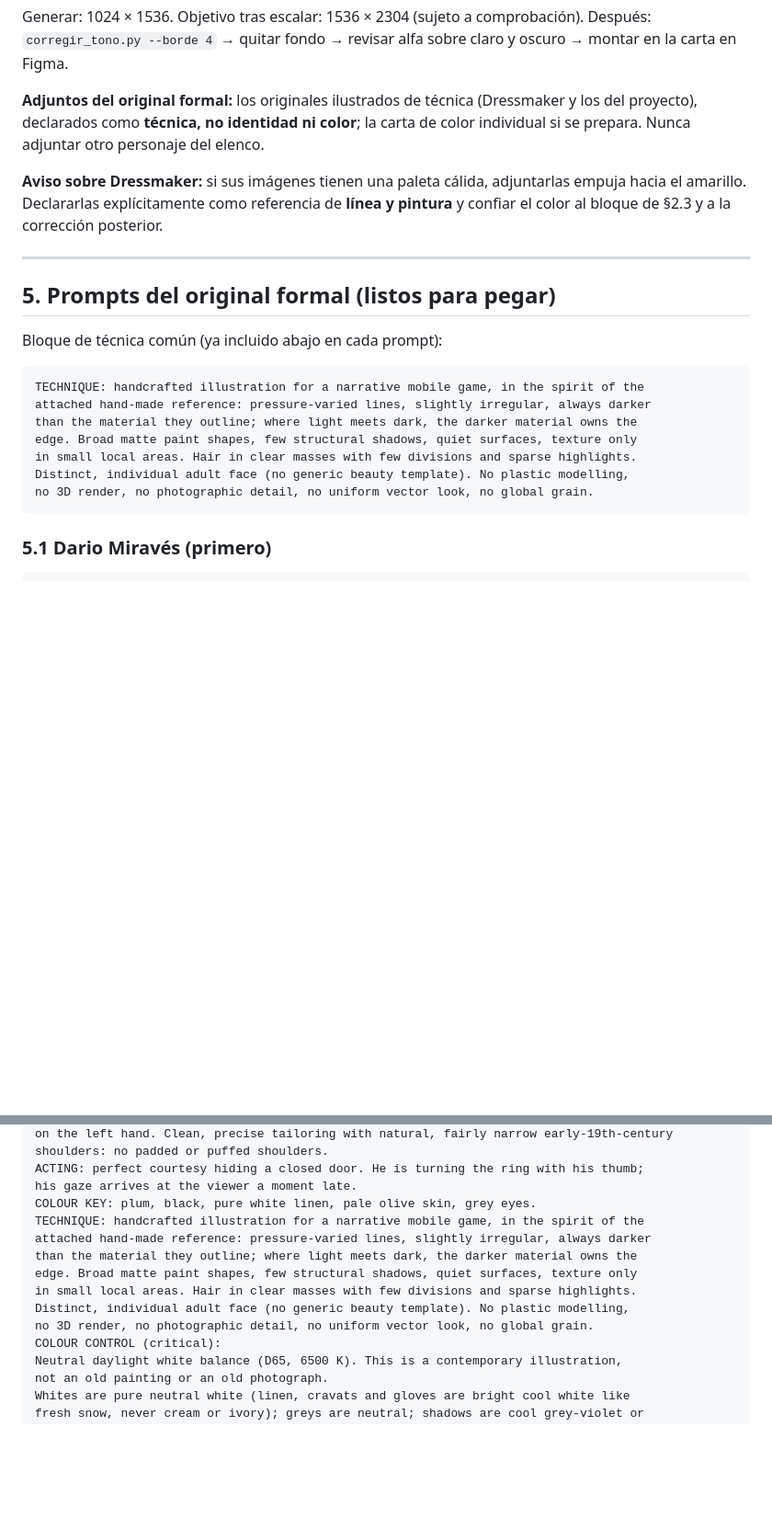
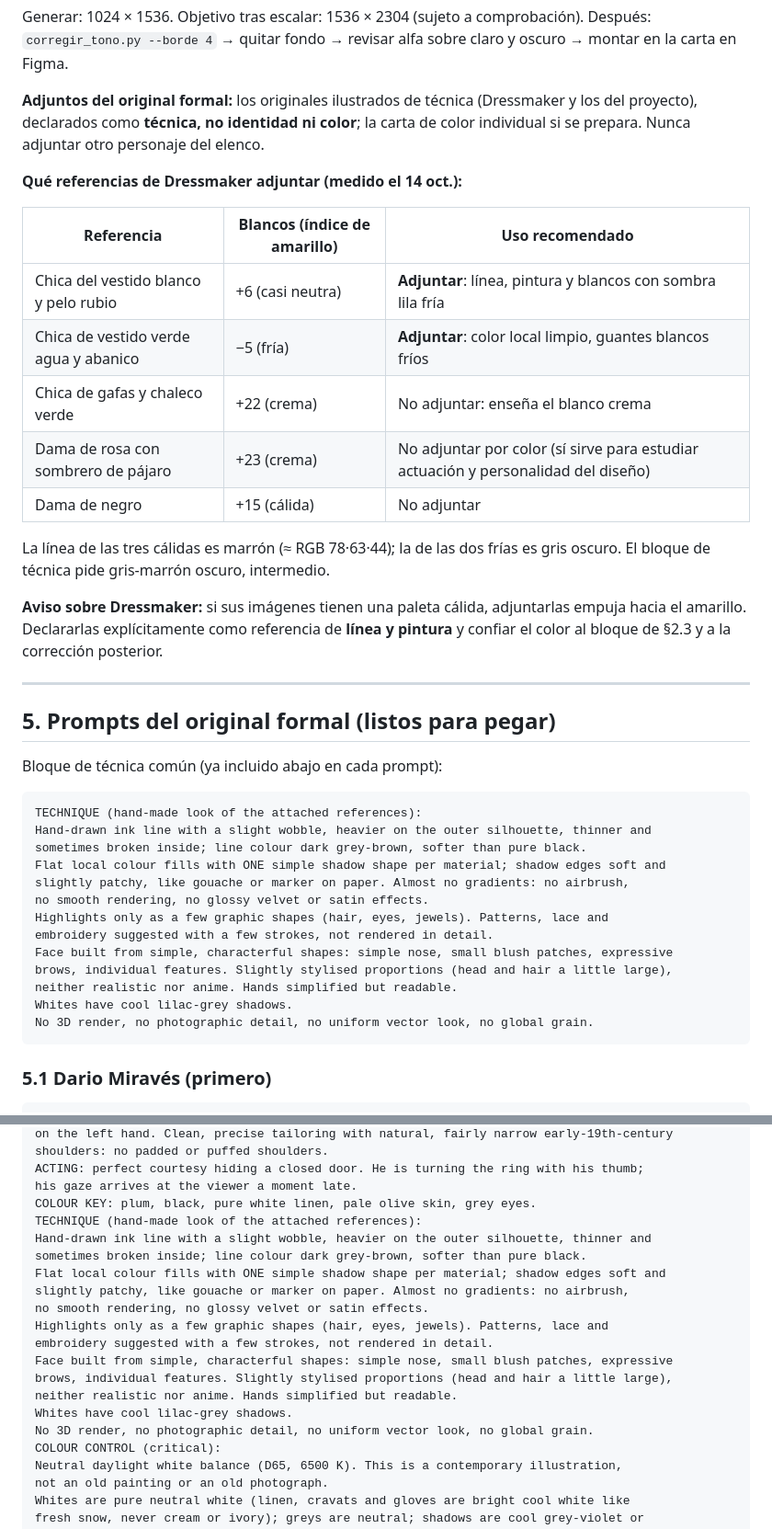
Before and after one commit to felipincolorado/juego, a Markdown page: diseno/ENCARGOS-ELENCO-TANDA-2.md, 2 parts joined by grey strips. Shown at 92% size. Drawn GitHub-style; blank space fills up the shorter version.

````diff
--- a/diseno/ENCARGOS-ELENCO-TANDA-2.md
+++ b/diseno/ENCARGOS-ELENCO-TANDA-2.md
@@ -98,6 +98,18 @@ Generar: 1024 × 1536. Objetivo tras escalar: 1536 × 2304 (sujeto a comprobaci
 
 **Adjuntos del original formal:** los originales ilustrados de técnica (Dressmaker y los del proyecto), declarados como **técnica, no identidad ni color**; la carta de color individual si se prepara. Nunca adjuntar otro personaje del elenco.
 
+**Qué referencias de Dressmaker adjuntar (medido el 14 oct.):**
+
+| Referencia | Blancos (índice de amarillo) | Uso recomendado |
+|---|---|---|
+| Chica del vestido blanco y pelo rubio | +6 (casi neutra) | **Adjuntar**: línea, pintura y blancos con sombra lila fría |
+| Chica de vestido verde agua y abanico | −5 (fría) | **Adjuntar**: color local limpio, guantes blancos fríos |
+| Chica de gafas y chaleco verde | +22 (crema) | No adjuntar: enseña el blanco crema |
+| Dama de rosa con sombrero de pájaro | +23 (crema) | No adjuntar por color (sí sirve para estudiar actuación y personalidad del diseño) |
+| Dama de negro | +15 (cálida) | No adjuntar |
+
+La línea de las tres cálidas es marrón (≈ RGB 78·63·44); la de las dos frías es gris oscuro. El bloque de técnica pide gris-marrón oscuro, intermedio.
+
 **Aviso sobre Dressmaker:** si sus imágenes tienen una paleta cálida, adjuntarlas empuja hacia el amarillo. Declararlas explícitamente como referencia de **línea y pintura** y confiar el color al bloque de §2.3 y a la corrección posterior.
 
 ---
@@ -107,13 +119,19 @@ Generar: 1024 × 1536. Objetivo tras escalar: 1536 × 2304 (sujeto a comprobaci
 Bloque de técnica común (ya incluido abajo en cada prompt):
 
 ```text
-TECHNIQUE: handcrafted illustration for a narrative mobile game, in the spirit of the
-attached hand-made reference: pressure-varied lines, slightly irregular, always darker
-than the material they outline; where light meets dark, the darker material owns the
-edge. Broad matte paint shapes, few structural shadows, quiet surfaces, texture only
-in small local areas. Hair in clear masses with few divisions and sparse highlights.
-Distinct, individual adult face (no generic beauty template). No plastic modelling,
-no 3D render, no photographic detail, no uniform vector look, no global grain.
+TECHNIQUE (hand-made look of the attached references):
+Hand-drawn ink line with a slight wobble, heavier on the outer silhouette, thinner and
+sometimes broken inside; line colour dark grey-brown, softer than pure black.
+Flat local colour fills with ONE simple shadow shape per material; shadow edges soft and
+slightly patchy, like gouache or marker on paper. Almost no gradients: no airbrush,
+no smooth rendering, no glossy velvet or satin effects.
+Highlights only as a few graphic shapes (hair, eyes, jewels). Patterns, lace and
+embroidery suggested with a few strokes, not rendered in detail.
+Face built from simple, characterful shapes: simple nose, small blush patches, expressive
+brows, individual features. Slightly stylised proportions (head and hair a little large),
+neither realistic nor anime. Hands simplified but readable.
+Whites have cool lilac-grey shadows.
+No 3D render, no photographic detail, no uniform vector look, no global grain.
 ```
 
 ### 5.1 Dario Miravés (primero)
@@ -139,13 +157,19 @@ shoulders: no padded or puffed shoulders.
 ACTING: perfect courtesy hiding a closed door. He is turning the ring with his thumb;
 his gaze arrives at the viewer a moment late.
 COLOUR KEY: plum, black, pure white linen, pale olive skin, grey eyes.
-TECHNIQUE: handcrafted illustration for a narrative mobile game, in the spirit of the
-attached hand-made reference: pressure-varied lines, slightly irregular, always darker
-than the material they outline; where light meets dark, the darker material owns the
-edge. Broad matte paint shapes, few structural shadows, quiet surfaces, texture only
-in small local areas. Hair in clear masses with few divisions and sparse highlights.
-Distinct, individual adult face (no generic beauty template). No plastic modelling,
-no 3D render, no photographic detail, no uniform vector look, no global grain.
+TECHNIQUE (hand-made look of the attached references):
+Hand-drawn ink line with a slight wobble, heavier on the outer silhouette, thinner and
+sometimes broken inside; line colour dark grey-brown, softer than pure black.
+Flat local colour fills with ONE simple shadow shape per material; shadow edges soft and
+slightly patchy, like gouache or marker on paper. Almost no gradients: no airbrush,
+no smooth rendering, no glossy velvet or satin effects.
+Highlights only as a few graphic shapes (hair, eyes, jewels). Patterns, lace and
+embroidery suggested with a few strokes, not rendered in detail.
+Face built from simple, characterful shapes: simple nose, small blush patches, expressive
+brows, individual features. Slightly stylised proportions (head and hair a little large),
+neither realistic nor anime. Hands simplified but readable.
+Whites have cool lilac-grey shadows.
+No 3D render, no photographic detail, no uniform vector look, no global grain.
 COLOUR CONTROL (critical):
 Neutral daylight white balance (D65, 6500 K). This is a contemporary illustration,
 not an old painting or an old photograph.
````
Also changed, not shown: other parts of diseno/ENCARGOS-ELENCO-TANDA-2.md (+106 -49 lines).
